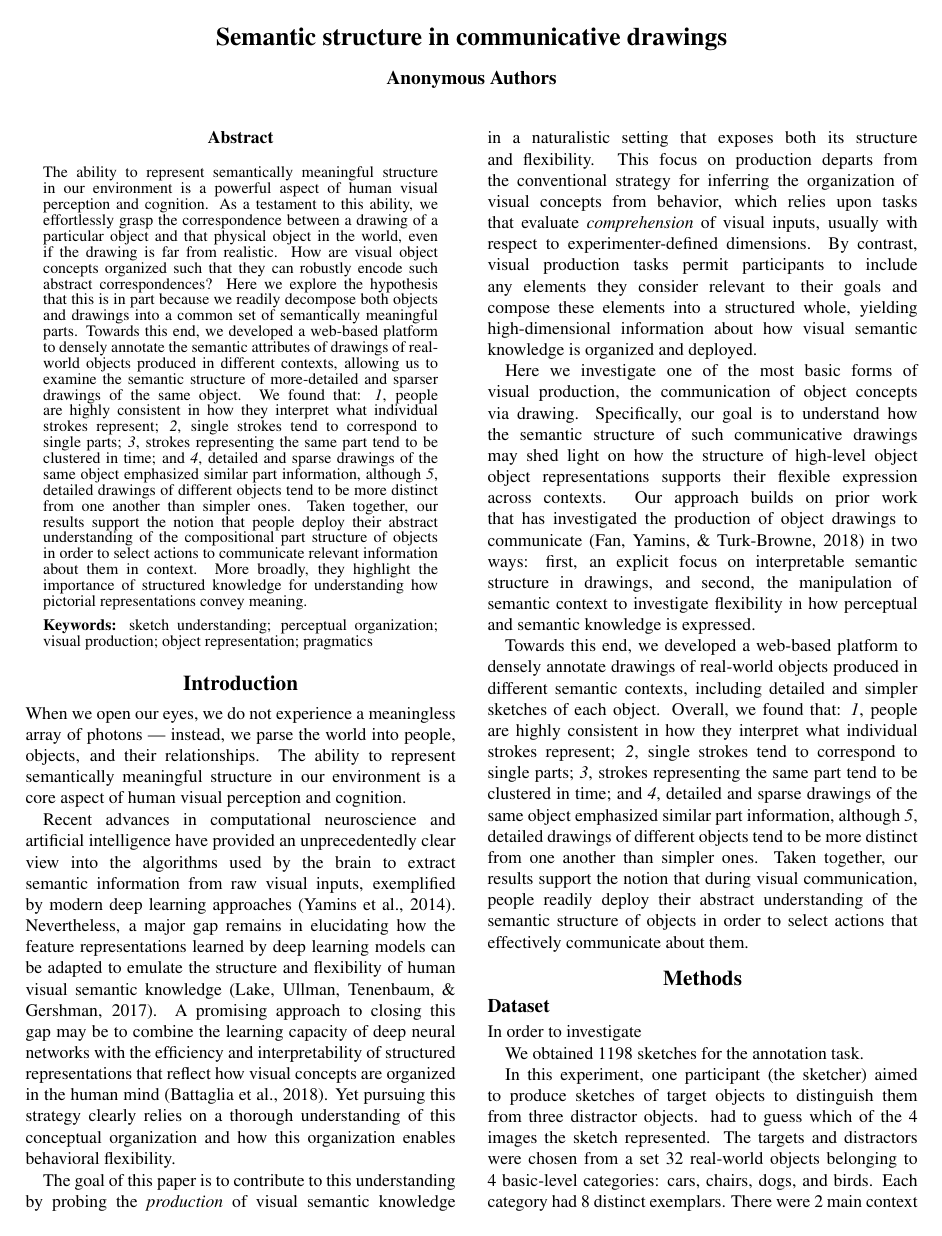
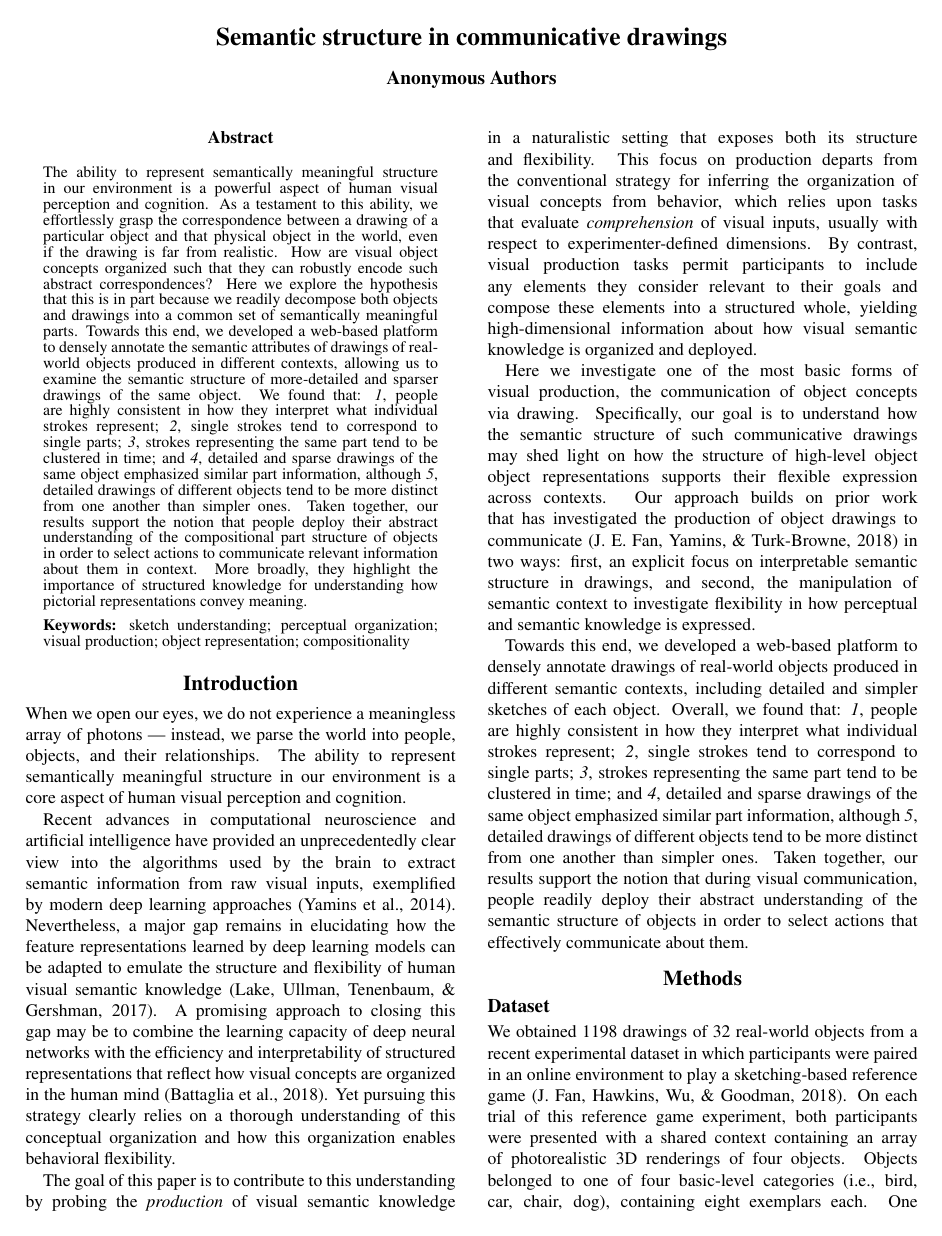
Before and after one commit to kushinm/semantic_parts_latex, a LaTeX paper (cogsci19/semantic_parts.tex): page 1 of 4. Compiled offline with pdfLaTeX.

Commit message:
add task performance figures from sketchpad_basic

```diff
--- a/cogsci19/semantic_parts.tex
+++ b/cogsci19/semantic_parts.tex
@@ -76,7 +76,7 @@ Taken together, our results support the notion that people deploy their abstract
 More broadly, they highlight the importance of structured knowledge for understanding how pictorial representations convey meaning.
 
 \textbf{Keywords:}
-sketch understanding; perceptual organization; visual production; object representation; pragmatics
+sketch understanding; perceptual organization; visual production; object representation; compositionality
 \end{abstract}
 
 \section{Introduction}
@@ -112,17 +114,12 @@ Taken together, our results support the notion that during visual communication,
+\label{sketch_gallery}
+\end{figure*}
 
-In order to investigate
-
-We obtained 1198 sketches for the annotation task.
-
-
-In this experiment, one participant (the sketcher) aimed to produce sketches of target objects to distinguish them from three distractor objects.
- had to guess which of the 4 images the sketch represented.
-The targets and distractors were chosen from a set 32 real-world objects belonging to 4 basic-level categories: cars, chairs, dogs, and birds.
-Each category had 8 distinct exemplars.
-There were 2 main context conditions in this experiment - close and far.
-In the close condition, the target image and the distractors belonged to the same basic-level category.
-In the far condition, the target and each of the distractors belonged to a different basic-level category.
-
+We obtained 1198 drawings of 32 real-world objects from a recent experimental dataset in which participants were paired in an online environment to play a sketching-based reference game \cite{fan2018modeling}.
+On each trial of this reference game experiment, both participants were presented with a shared context containing an array of photorealistic 3D renderings of four objects.
+Objects belonged to one of four basic-level categories (i.e., bird, car, chair, dog), containing eight exemplars each.
+One participant (i.e., the sketcher) aimed to draw one of these objects --- the target --- so that the other participant (i.e., the viewer) could pick it out from a set of distractor objects.
+Across trials, the similarity of the distractors to the target was manipulated, yielding two types of communicative context: close contexts, where the target and distractors all belonged to the same basic-level category, and far contexts, where the target and distractors belonged to different basic-level categories (Fig.~\ref{sketch_gallery}).
+This context manipulation led sketchers to produce simpler sketches containing fewer strokes and less ink on far context trials than on close trials, while still achieving high recognition accuracy in both contexts.
 
 These sketches were represented as scalable vector graphics (SVG) images.
 The strokes that participants made on the canvas when creating the sketch can be represented as a concatenated string of cubic Bezier curves.
```
Also changed, not shown: cogsci19/semantic_parts.bib (+11 -0 lines), cogsci19/figures/2_sketch_gallery.pdf (added), cogsci19/figures/3_behavioral_performance.pdf (added), cogsci19/semantic_parts.pdf, cogsci19/semantic_parts.tex (6 more changed lines).
